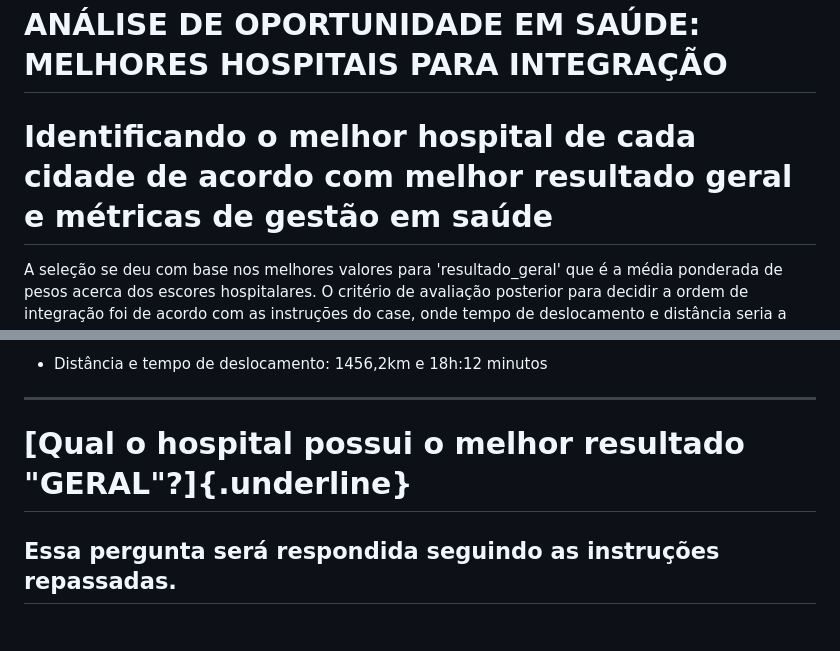
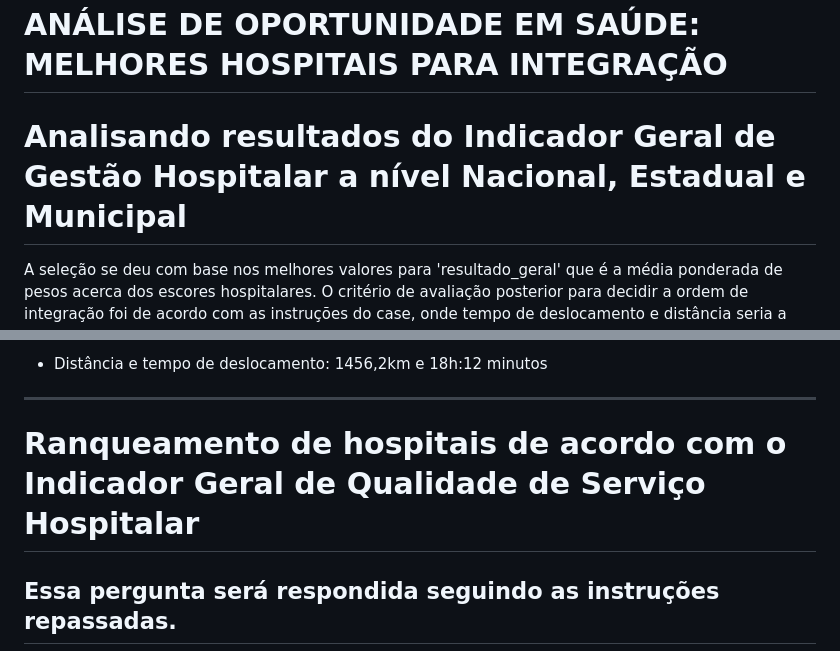
Before and after one commit to adrianomsn/analise_hospitais, a Markdown page: README.md, 2 parts joined by grey strips. Rendered like a GitHub page; blank space fills up the shorter version.

```diff
--- a/README.md
+++ b/README.md
@@ -1,6 +1,6 @@
 # ANÁLISE DE OPORTUNIDADE EM SAÚDE: MELHORES HOSPITAIS PARA INTEGRAÇÃO
 
-# Identificando o melhor hospital de cada cidade de acordo com melhor resultado geral e métricas de gestão em saúde
+# Analisando resultados do Indicador Geral de Gestão Hospitalar a nível Nacional, Estadual e Municipal
 
 A seleção se deu com base nos melhores valores para 'resultado_geral' que é a média ponderada de pesos
 acerca dos escores hospitalares. O critério de avaliação posterior para decidir a ordem de integração foi
@@ -114,7 +114,7 @@ de acordo com as instruções do case, onde tempo de deslocamento e distância s
 
 ------------------------------------------------------------------------
 
-# [Qual o hospital possui o melhor resultado "GERAL"?]{.underline}
+# Ranqueamento de hospitais de acordo com o Indicador Geral de Qualidade de Serviço Hospitalar
 
 ## Essa pergunta será respondida seguindo as instruções repassadas.
 
```
